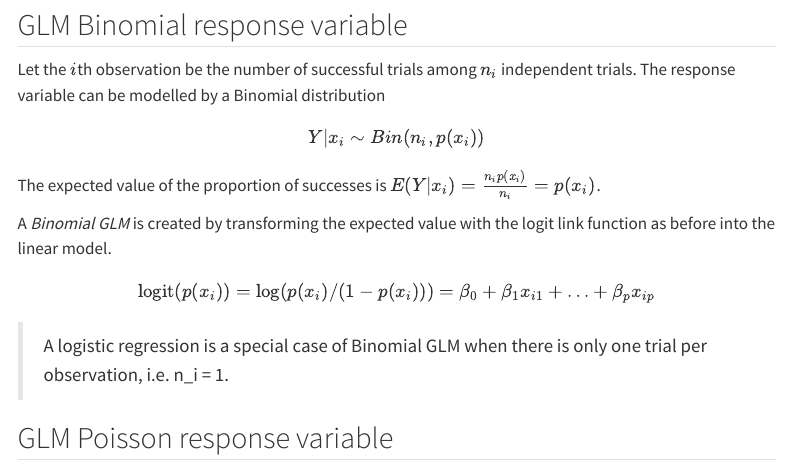
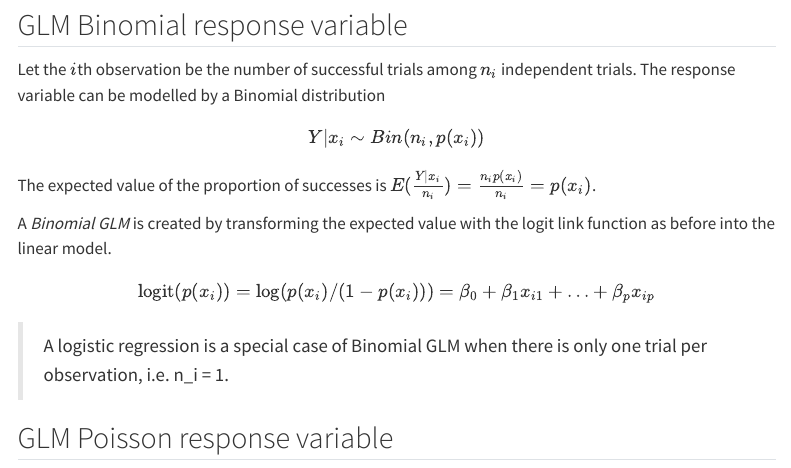
Before and after one commit to Ullrika/ullbern02, a Quarto document (pages/L2_generalised_linear_models.qmd): the page in a window 1100 px wide, from 2830 px down. Rendered offline with R 4.5, knitr and Pandoc in place of Quarto, with nearby package versions; some code elsewhere in the file could not run offline; menus at the side of the page are left out.

Commit message:
fraction

```diff
--- a/pages/L2_generalised_linear_models.qmd
+++ b/pages/L2_generalised_linear_models.qmd
@@ -139,7 +139,7 @@ Let the $i$th observation be the number of successful trials among $n_i$ indepen
 
 $$Y|x_i\sim Bin(n_i,p(x_i))$$
 
-The expected value of the proportion of successes is $E(Y|x_i)=\frac{n_ip(x_i)}{n_i}=p(x_i)$.
+The expected value of the proportion of successes is $E(\frac{Y|x_i}{n_i})=\frac{n_ip(x_i)}{n_i}=p(x_i)$.
 
 A *Binomial GLM* is created by transforming the expected value with the logit link function as before into the linear model.
 
```
Also changed, not shown: docs/search.json, 2 other files.
